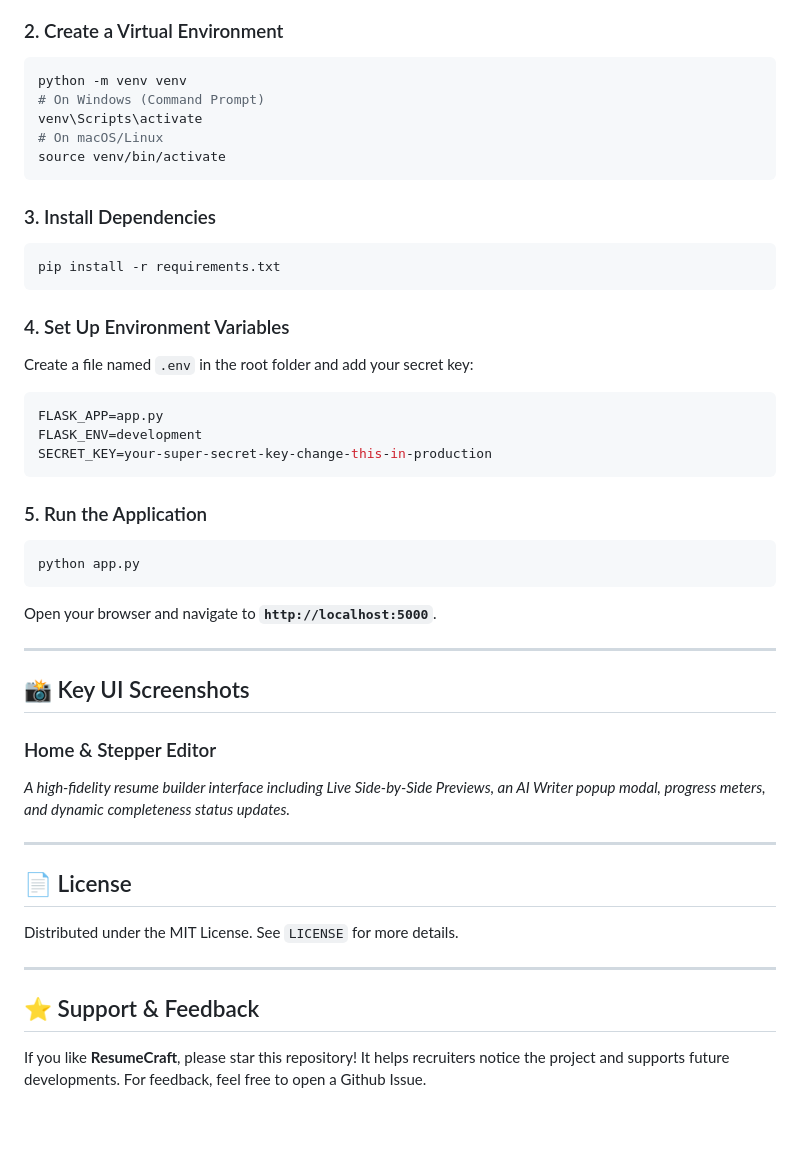
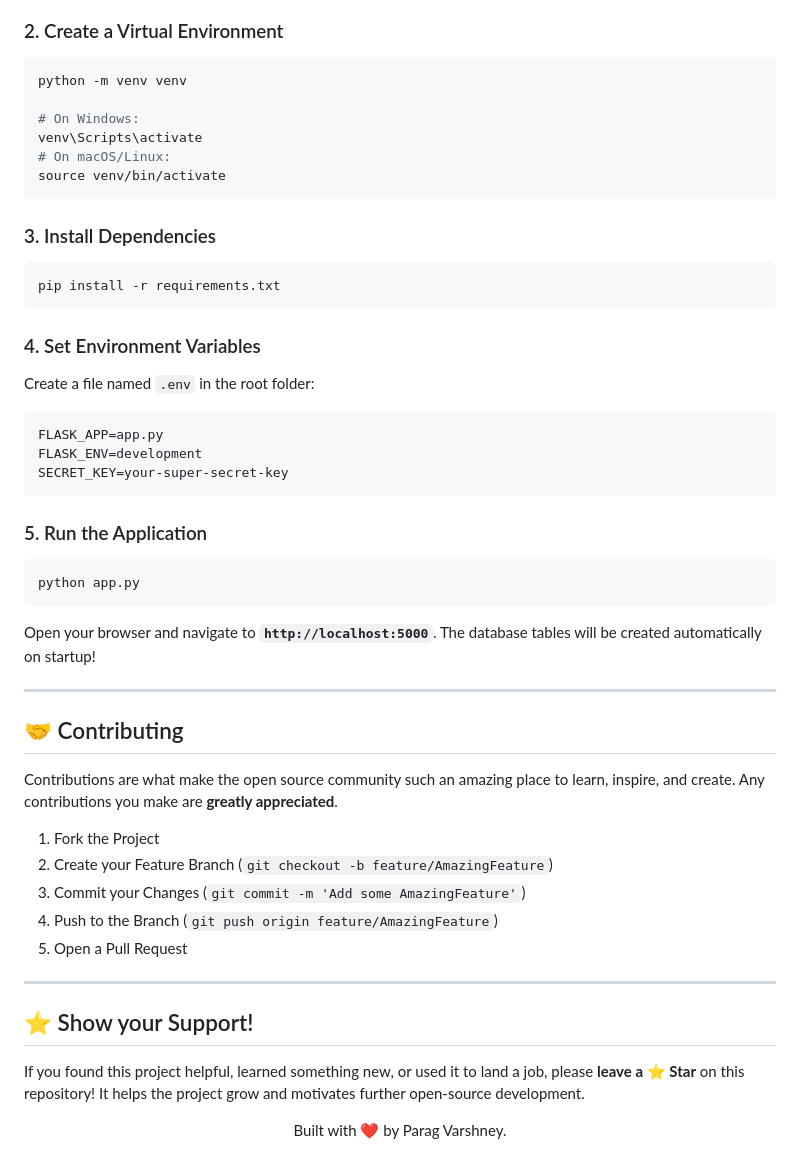
Before and after one commit to VarshneyParag/resume_builder, a Markdown page: README.md, the part around one of its changes. GitHub-like rendering; blank space fills up the shorter version.

````diff
--- a/README.md
+++ b/README.md
@@ -81,9 +72,10 @@ cd resume_builder
 ### 2. Create a Virtual Environment
 ```bash
 python -m venv venv
-# On Windows (Command Prompt)
+
+# On Windows:
 venv\Scripts\activate
-# On macOS/Linux
+# On macOS/Linux:
 source venv/bin/activate
 ```
 
@@ -92,33 +84,38 @@ source venv/bin/activate
 pip install -r requirements.txt
 ```
 
-### 4. Set Up Environment Variables
-Create a file named `.env` in the root folder and add your secret key:
+### 4. Set Environment Variables
+Create a file named `.env` in the root folder:
 ```env
 FLASK_APP=app.py
 FLASK_ENV=development
-SECRET_KEY=your-super-secret-key-change-this-in-production
+SECRET_KEY=your-super-secret-key
 ```
 
 ### 5. Run the Application
 ```bash
 python app.py
 ```
-Open your browser and navigate to **`http://localhost:5000`**.
+Open your browser and navigate to **`http://localhost:5000`**. The database tables will be created automatically on startup!
 
 ---
 
-## 📸 Key UI Screenshots
+## 🤝 Contributing
 
-### Home & Stepper Editor
-*A high-fidelity resume builder interface including Live Side-by-Side Previews, an AI Writer popup modal, progress meters, and dynamic completeness status updates.*
+Contributions are what make the open source community such an amazing place to learn, inspire, and create. Any contributions you make are **greatly appreciated**.
+
+1. Fork the Project
+2. Create your Feature Branch (`git checkout -b feature/AmazingFeature`)
+3. Commit your Changes (`git commit -m 'Add some AmazingFeature'`)
+4. Push to the Branch (`git push origin feature/AmazingFeature`)
+5. Open a Pull Request
 
 ---
 
-## 📄 License
-Distributed under the MIT License. See `LICENSE` for more details.
+## ⭐️ Show your Support!
 
----
+If you found this project helpful, learned something new, or used it to land a job, please **leave a ⭐ Star** on this repository! It helps the project grow and motivates further open-source development.
 
-## ⭐️ Support & Feedback
-If you like **ResumeCraft**, please star this repository! It helps recruiters notice the project and supports future developments. For feedback, feel free to open a Github Issue.
+<div align="center">
+  <p>Built with ❤️ by Parag Varshney.</p>
+</div>
````
Also changed, not shown: other parts of README.md (+44 -53 lines).
